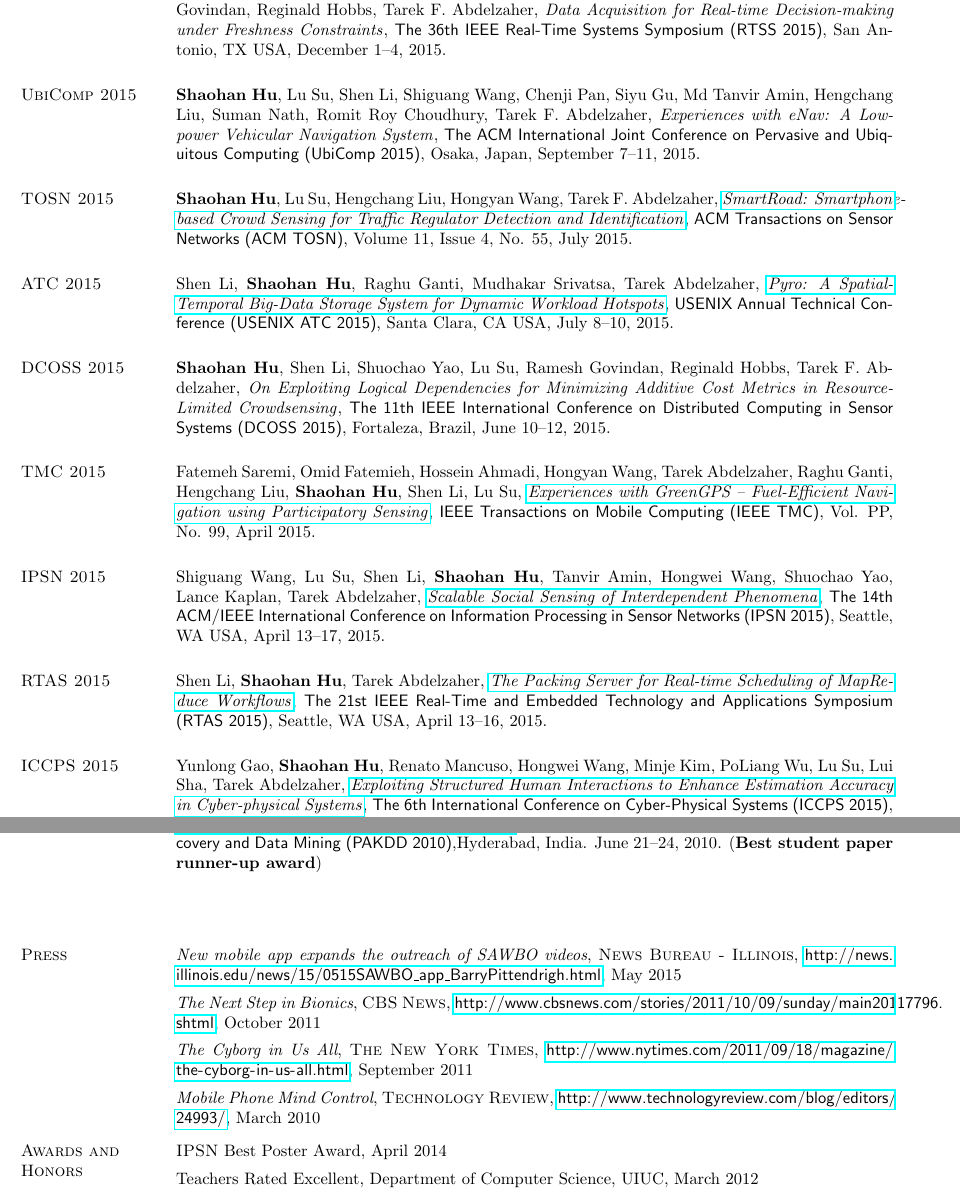
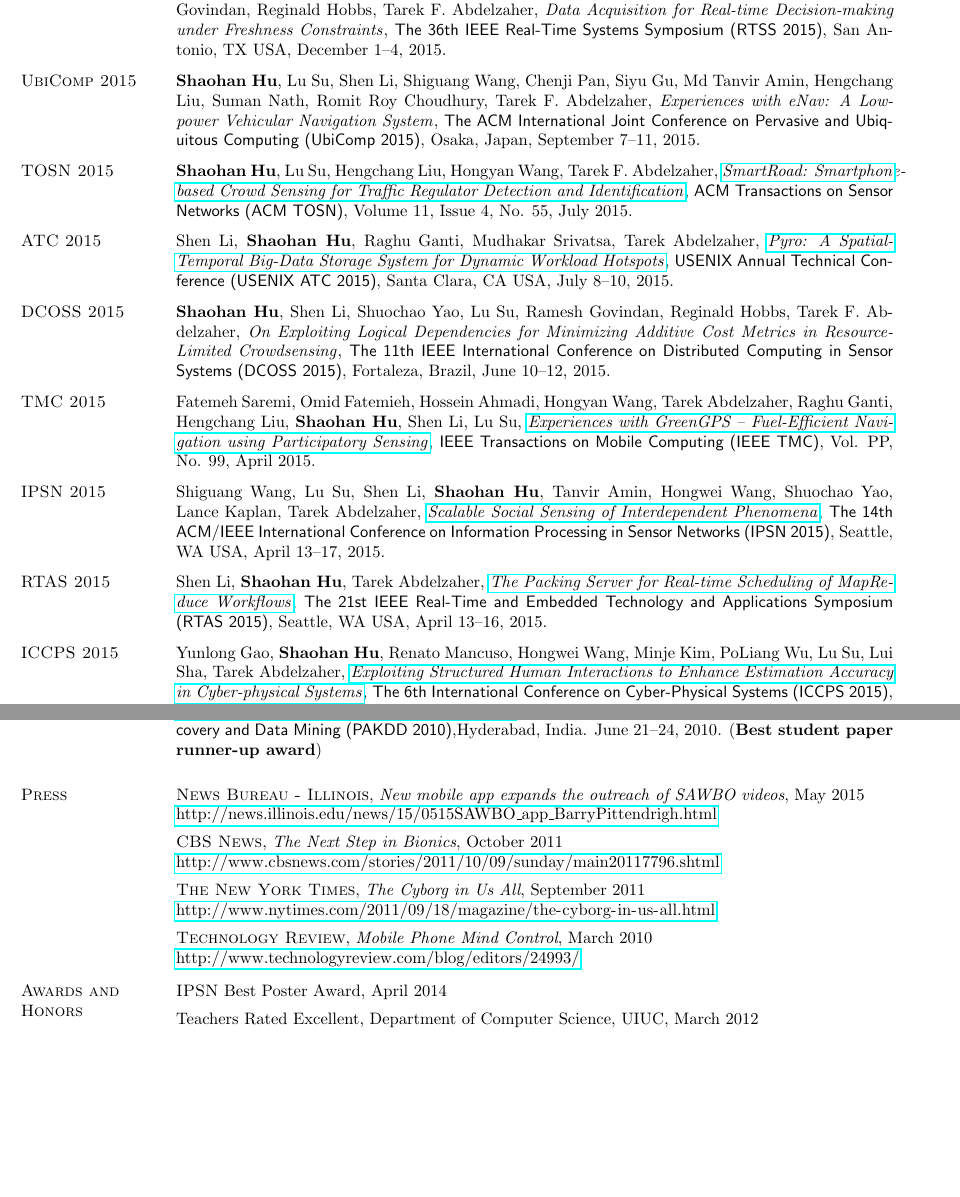
Before and after one commit to hushaohan/hushaohan.github.io, a LaTeX CV (cv.tex, which reads press.tex, publications.tex): two parts of pages 4 and 7 of 8 before the commit and two parts of pages 4 and 6 of 8 after it, joined at a grey line, cut so that both start at the same text, the shorter picture padded with empty space. Compiled offline with pdfLaTeX.

Commit message:
format tweaks

```diff
--- a/cv.tex
+++ b/cv.tex
@@ -3,7 +3,7 @@
 % \usepackage{url}
 \usepackage{hyperref}
 
-\urlstyle{sf}
+\urlstyle{same}
 
 \oddsidemargin -.5in
 \evensidemargin -.5in
--- a/press.tex
+++ b/press.tex
@@ -1,19 +1,16 @@
 \section{\sc Press}
-\emph{New mobile app expands the outreach of SAWBO videos}, \textsc{News Bureau - Illinois},
-\url{http://news.illinois.edu/news/15/0515SAWBO_app_BarryPittendrigh.html},
-May 2015
+\textsc{News Bureau - Illinois}, \emph{New mobile app expands the outreach of SAWBO videos}, May 2015\\
+\url{http://news.illinois.edu/news/15/0515SAWBO_app_BarryPittendrigh.html}
 \vspace*{-2.5mm}
 
-\emph{The Next Step in Bionics}, \textsc{CBS News},
-\url{http://www.cbsnews.com/stories/2011/10/09/sunday/main20117796.shtml},
-October 2011
+\textsc{CBS News}, \emph{The Next Step in Bionics}, October 2011\\
+\url{http://www.cbsnews.com/stories/2011/10/09/sunday/main20117796.shtml}
 \vspace*{-2.5mm}
 
-\emph{The Cyborg in Us All}, \textsc{The New York Times},
-\url{http://www.nytimes.com/2011/09/18/magazine/the-cyborg-in-us-all.html},
-September 2011
+\textsc{The New York Times}, \emph{The Cyborg in Us All}, September 2011\\
+\url{http://www.nytimes.com/2011/09/18/magazine/the-cyborg-in-us-all.html}
 \vspace*{-2.5mm}
 
-\emph{Mobile Phone Mind Control}, \textsc{Technology Review},
-\url{http://www.technologyreview.com/blog/editors/24993/}, March 2010
+\textsc{Technology Review}, \emph{Mobile Phone Mind Control}, March 2010\\
+\url{http://www.technologyreview.com/blog/editors/24993/}
 \vspace*{-2.5mm}
--- a/publications.tex
+++ b/publications.tex
@@ -1,21 +1,30 @@
 \section{\sc Publications}
 
 \section{\sc RTSS 2015}\hypertarget{hu2015rtss}{} \textbf{Shaohan Hu}, Shuochao Yao, Haiming Jin, Yiran Zhao, Yitao Hu, Xiaochen Liu, Nooreddin Naghibolhosseini, Shen Li, Akash Kapoor, William Dron, Lu Su, Amotz Bar-Noy, Pedro Szekely, Ramesh Govindan, Reginald Hobbs, Tarek F. Abdelzaher, \href{}{\emph{Data Acquisition for Real-time Decision-making under Freshness Constraints}}, \textsf{The 36th IEEE Real-Time Systems Symposium (RTSS 2015)}, San Antonio, TX USA, December 1--4, 2015.
+\vspace{-0.3cm}
 
 \section{\sc UbiComp 2015}\hypertarget{hu2015ubicomp}{} \textbf{Shaohan Hu}, Lu Su, Shen Li, Shiguang Wang, Chenji Pan, Siyu Gu, Md Tanvir Amin, Hengchang Liu, Suman Nath, Romit Roy Choudhury, Tarek F. Abdelzaher, \href{}{\emph{Experiences with eNav: A Low-power Vehicular Navigation System}}, \textsf{The ACM International Joint Conference on Pervasive and Ubiquitous Computing (UbiComp 2015)}, Osaka, Japan, September 7--11, 2015.
+\vspace{-0.3cm}
 
 \section{\sc TOSN 2015}\hypertarget{hu2015tosn}{} \textbf{Shaohan Hu}, Lu Su, Hengchang Liu, Hongyan Wang, Tarek F. Abdelzaher, \href{http://dl.acm.org/citation.cfm?id=2770876}{\emph{SmartRoad: Smartphone-based Crowd Sensing for Traffic Regulator Detection and Identification}}, \textsf{ACM Transactions on Sensor Networks (ACM TOSN)}, Volume 11, Issue 4, No. 55, July 2015.
+\vspace{-0.3cm}
 
 \section{\sc ATC 2015}\hypertarget{li2015atc}{} Shen Li, \textbf{Shaohan Hu}, Raghu Ganti, Mudhakar Srivatsa, Tarek Abdelzaher, \href{https://www.usenix.org/system/files/conference/atc15/atc15-paper-li-shen.pdf}{\emph{Pyro: A Spatial-Temporal Big-Data Storage System for Dynamic Workload Hotspots}}, \textsf{USENIX Annual Technical Conference (USENIX ATC 2015)}, Santa Clara, CA USA, July 8--10, 2015.
+\vspace{-0.3cm}
 
 \section{\sc DCOSS 2015}\hypertarget{hu2015dcoss}{} \textbf{Shaohan Hu}, Shen Li, Shuochao Yao, Lu Su, Ramesh Govindan, Reginald Hobbs, Tarek F. Abdelzaher, \href{}{\emph{On Exploiting Logical Dependencies for Minimizing Additive Cost Metrics in Resource-Limited Crowdsensing}}, \textsf{The 11th IEEE International Conference on Distributed Computing in Sensor Systems (DCOSS 2015)}, Fortaleza, Brazil, June 10--12, 2015.
+\vspace{-0.3cm}
 
 \section{\sc TMC 2015}\hypertarget{saremi2015tmc}{} Fatemeh Saremi, Omid Fatemieh, Hossein Ahmadi, Hongyan Wang, Tarek Abdelzaher, Raghu Ganti, Hengchang Liu, \textbf{Shaohan Hu}, Shen Li, Lu Su, \href{http://ieeexplore.ieee.org/xpl/articleDetails.jsp?tp=&arnumber=7084108}{\emph{Experiences with GreenGPS -- Fuel-Efficient Navigation using Participatory Sensing}}, \textsf{IEEE Transactions on Mobile Computing (IEEE TMC)}, Vol. PP, No. 99, April 2015.
+\vspace{-0.3cm}
 
 \section{\sc IPSN 2015}\hypertarget{wang2015ipsn}{} Shiguang Wang, Lu Su, Shen Li, \textbf{Shaohan Hu}, Tanvir Amin, Hongwei Wang, Shuochao Yao, Lance Kaplan, Tarek Abdelzaher, \href{http://dl.acm.org/citation.cfm?id=2737114}{\emph{Scalable Social Sensing of Interdependent Phenomena}}, \textsf{The 14th ACM/IEEE International Conference on Information Processing in Sensor Networks (IPSN 2015)}, Seattle, WA USA, April 13--17, 2015.
+\vspace{-0.3cm}
 
 \section{\sc RTAS 2015}\hypertarget{li2015rtas}{} Shen Li, \textbf{Shaohan Hu}, Tarek Abdelzaher, \href{http://ieeexplore.ieee.org/xpl/articleDetails.jsp?tp=&arnumber=7108416}{\emph{The Packing Server for Real-time Scheduling of MapReduce Workflows}}, \textsf{The 21st IEEE Real-Time and Embedded Technology and Applications Symposium (RTAS 2015)}, Seattle, WA USA, April 13--16, 2015.
+\vspace{-0.3cm}
 
 \section{\sc ICCPS 2015}\hypertarget{gao2015iccps}{} Yunlong Gao, \textbf{Shaohan Hu}, Renato Mancuso, Hongwei Wang, Minje Kim, PoLiang Wu, Lu Su, Lui Sha, Tarek Abdelzaher, \href{http://dl.acm.org/citation.cfm?id=2735960.2735965}{\emph{Exploiting Structured Human Interactions to Enhance Estimation Accuracy in Cyber-physical Systems}}, \textsf{The 6th International Conference on Cyber-Physical Systems (ICCPS 2015)}, Seattle, WA USA, April 14--16, 2015.
+\vspace{-0.3cm}
 
 \section{\sc RTSS 2014}\hypertarget{su2014rtss}{} Lu Su, Qi Li, \textbf{Shaohan Hu}, Shiguang Wang, Jing Gao, Hengchang Liu, Tarek Abdelzaher, Jiawei Han, Xue Liu, Yan Gao, Lance Kaplan, \href{http://ieeexplore.ieee.org/xpl/articleDetails.jsp?arnumber=7010369}{\emph{Generalized Decision Aggregation in Distributed Sensing Systems}}, \textsf{The 35th IEEE Real-Time Systems Symposium (RTSS 2014)}, Rome, Italy, December 2--5, 2014.
```
Also changed, not shown: contact.tex (+1 -1 lines), cv.pdf, cv.tex (2 more changed lines), publications.tex (23 more changed lines).
